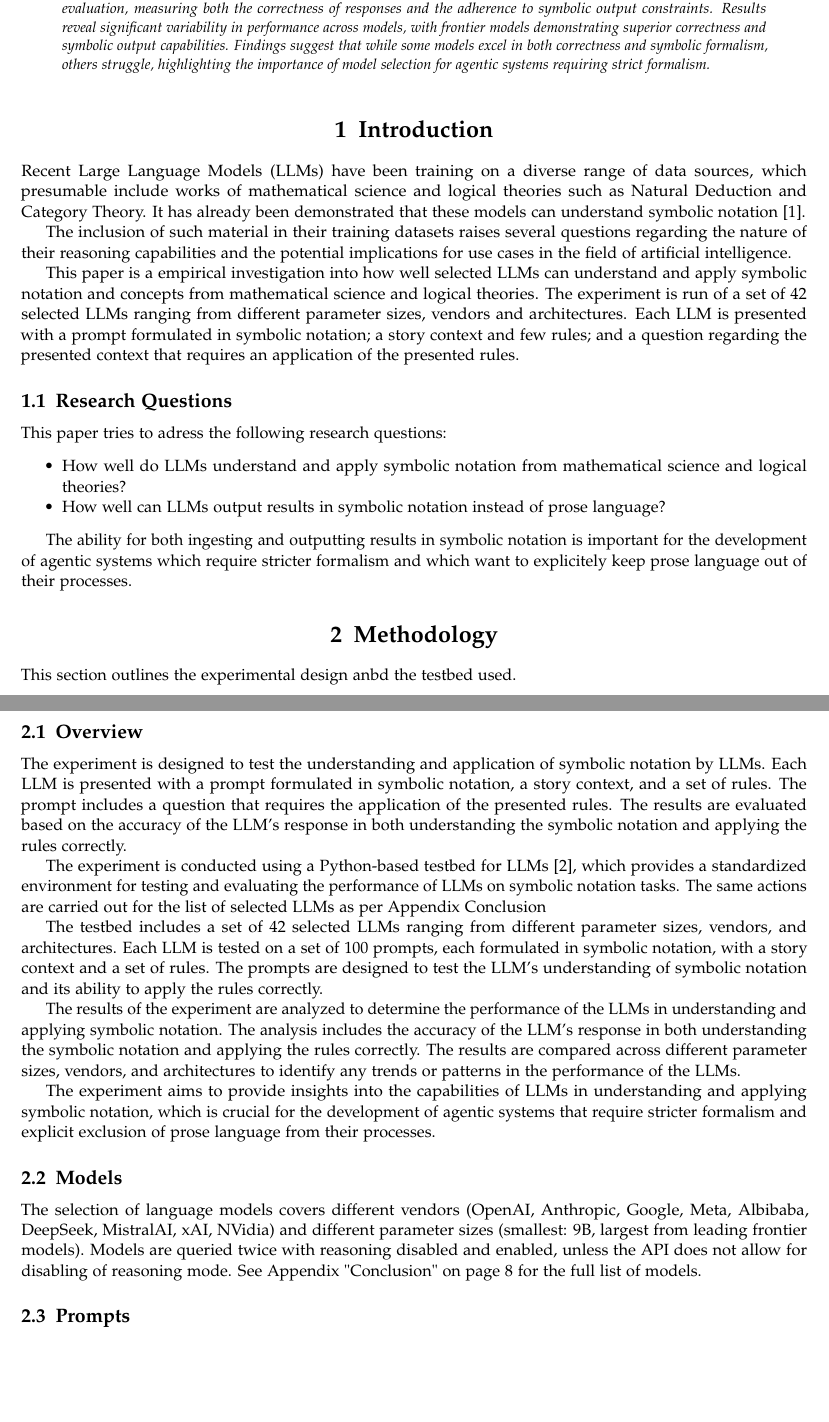
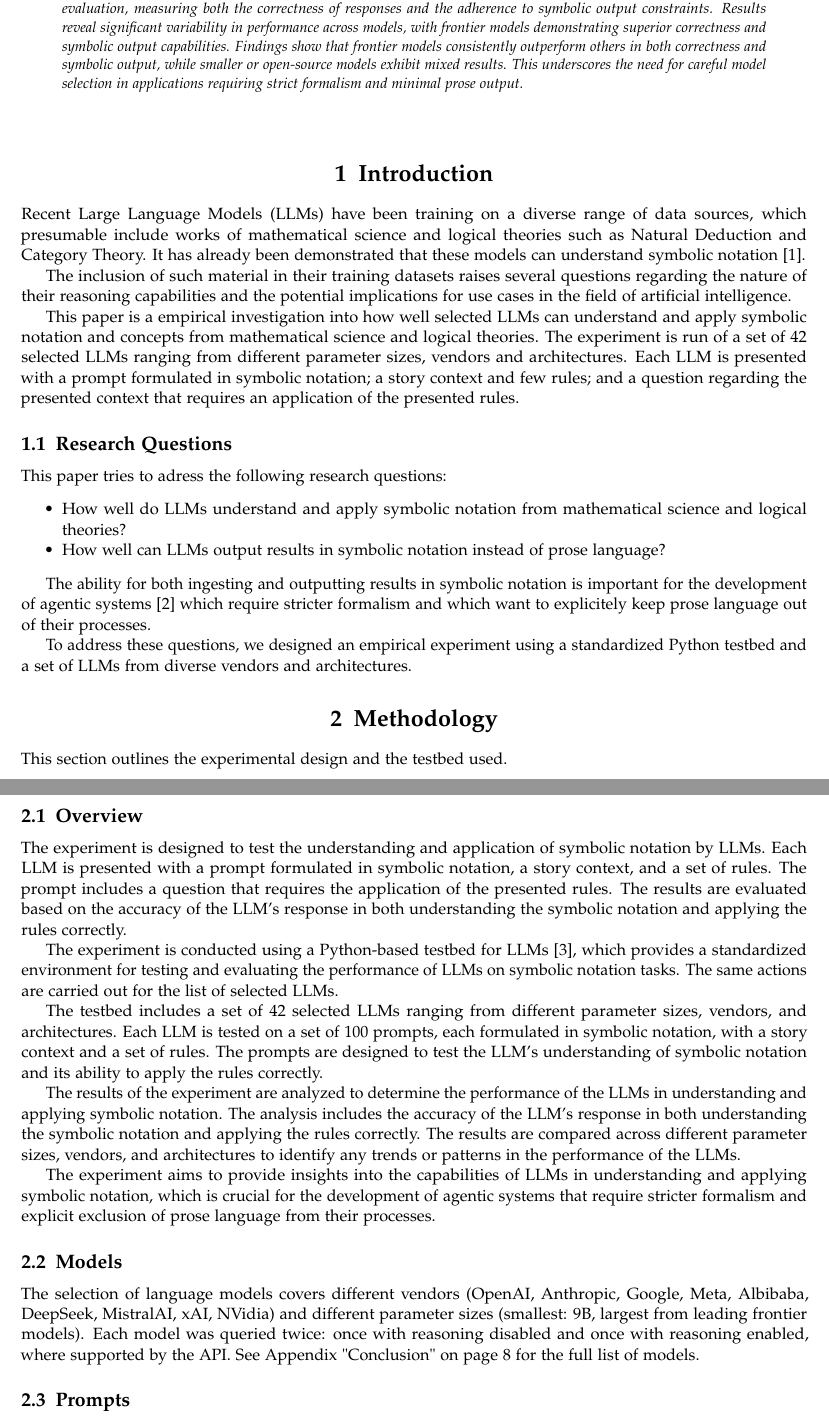
Before and after one commit to aschmidt75/research-ai-symbolic-programming-llms, a LaTeX document (paper/paper.tex, which reads paper/paper-abstract.tex, paper/paper-introduction.tex, paper/paper-methodology.tex): two parts of pages 1 and 2 of 8, joined at a grey line, cut so that both start at the same text, the shorter picture padded with empty space. Compiled offline with pdfLaTeX.

Commit message:
update: paper minor fixes

```diff
--- a/paper/paper-abstract.tex
+++ b/paper/paper-abstract.tex
@@ -9,8 +9,9 @@ in symbolic notation rather than prose. Each model is presented with a prompt co
 contextual rules, and questions requiring symbolic reasoning. The experiment uses a Python-based testbed to standardize evaluation,
 measuring both the correctness of responses and the adherence to symbolic output constraints.
 Results reveal significant variability in performance across models, with frontier models
-demonstrating superior correctness and symbolic output capabilities. Findings suggest that while some models excel in both
-correctness and symbolic formalism, others struggle, highlighting the importance of model selection for agentic systems
-requiring strict formalism.
+demonstrating superior correctness and symbolic output capabilities. Findings show that frontier models
+consistently outperform others in both correctness and symbolic output, while smaller or open-source models
+exhibit mixed results. This underscores the need for careful model selection in applications requiring strict
+formalism and minimal prose output.
 	\end{abstract}
 }
--- a/paper/paper-introduction.tex
+++ b/paper/paper-introduction.tex
@@ -20,4 +20,6 @@ This paper tries to adress the following research questions:
 \end{itemize}
 
 The ability for both ingesting and outputting results in symbolic notation is important for the development of
-agentic systems which require stricter formalism and which want to explicitely keep prose language out of their processes.
+agentic systems \autocite{ross2026aisp} which require stricter formalism and which want to explicitely keep prose language out of their processes.
+
+To address these questions, we designed an empirical experiment using a standardized Python testbed and a set of LLMs from diverse vendors and architectures.
--- a/paper/paper-methodology.tex
+++ b/paper/paper-methodology.tex
@@ -1,4 +1,4 @@
-This section outlines the experimental design anbd the testbed used.
+This section outlines the experimental design and the testbed used.
 
 \subsection{Overview}
 The experiment is designed to test the understanding and application of symbolic notation by LLMs. Each LLM is presented with a prompt
@@ -8,7 +8,7 @@ applying the rules correctly.
 
 The experiment is conducted using a Python-based testbed for LLMs \autocite{aisymbolicprogllms}, which provides a standardized
 environment for testing and evaluating the performance of LLMs on symbolic notation tasks. The same actions are carried out for the list of
-selected LLMs as per Appendix \nameref{app:llms}
+selected LLMs.
 
 The testbed includes a set of 42 selected LLMs ranging from different parameter sizes, vendors, and architectures.
 Each LLM is tested on a set of 100 prompts, each formulated in symbolic notation, with a story context and a set of rules.
@@ -23,8 +23,8 @@ for the development of agentic systems that require stricter formalism and expli
 
 \subsection{Models}
 The selection of language models covers different vendors (OpenAI, Anthropic, Google, Meta, Albibaba, DeepSeek, MistralAI, xAI, NVidia) and different
-parameter sizes (smallest: 9B, largest from leading frontier models). Models are queried twice with reasoning disabled and enabled, unless the API does not
-allow for disabling of reasoning mode. See Appendix "\nameref{app:llms}" on page \pageref{tab:models} for the full list of models.
+parameter sizes (smallest: 9B, largest from leading frontier models). Each model was queried twice: once with reasoning disabled and once with reasoning enabled, where supported by the API.
+See Appendix "\nameref{app:llms}" on page \pageref{tab:models} for the full list of models.
 
 \subsection{Prompts}
 The only prompt presented to the LLM is a small type and inference system, see \autoref{fig:symbolic-test-prompt}.
--- a/paper/paper.tex
+++ b/paper/paper.tex
@@ -28,8 +28,6 @@
 
 \runninghead{Ability of selected Large Language Models to process symbolic Math notation} % A shortened article title to appear in the running head, leave this command empty for no running head
 
-\footertext{\textit{...} (2026) ...} % Text to appear in the footer, leave this command empty for no footer text
-
 \raggedbottom
 
 \setcounter{page}{1} % The page number of the first page, set this to a higher number if the article is to be part of an issue or larger work
@@ -43,11 +41,8 @@
 % Authors are listed in a comma-separated list with superscript numbers indicating affiliations
 % \thanks{} is used for any text that should be placed in a footnote on the first page, such as the corresponding author's email, journal acceptance dates, a copyright/license notice, keywords, etc
 \author{%
-	Andreas Schmidt\textsuperscript{1}
+	Andreas Schmidt\thanks{Independent Researcher; \texttt{as0x4b-research2026@pm.me}; \texttt{www.linkedin.com/in/aschmidt75}}
  }
-
-% Affiliations are output in the \date{} command
-\date{\footnotesize\textsuperscript{\textbf{1}}Independent Researcher; \\ aschmidt75@proton.me}
 
 \input{./paper-abstract.tex}
 
```
Also changed, not shown: paper/paper-analysis.tex (+4 -4 lines), paper/paper-conclusion.tex (+2 -2 lines), paper/paper-results.tex (+2 -1 lines), paper/paper.bib (+1 -1 lines), paper/paper-methodology.tex (8 more changed lines).
